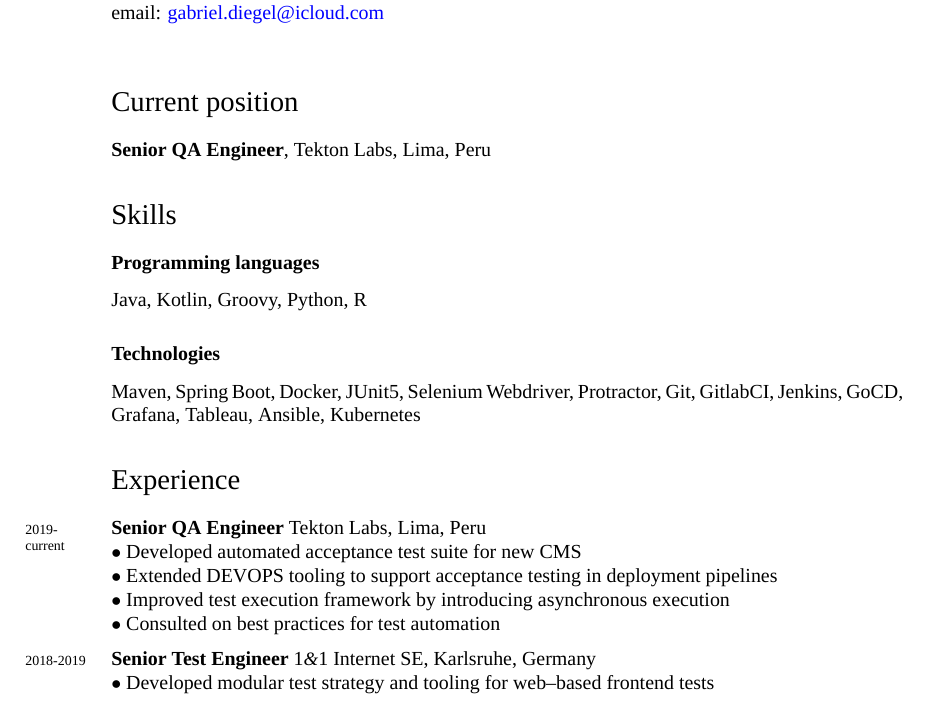
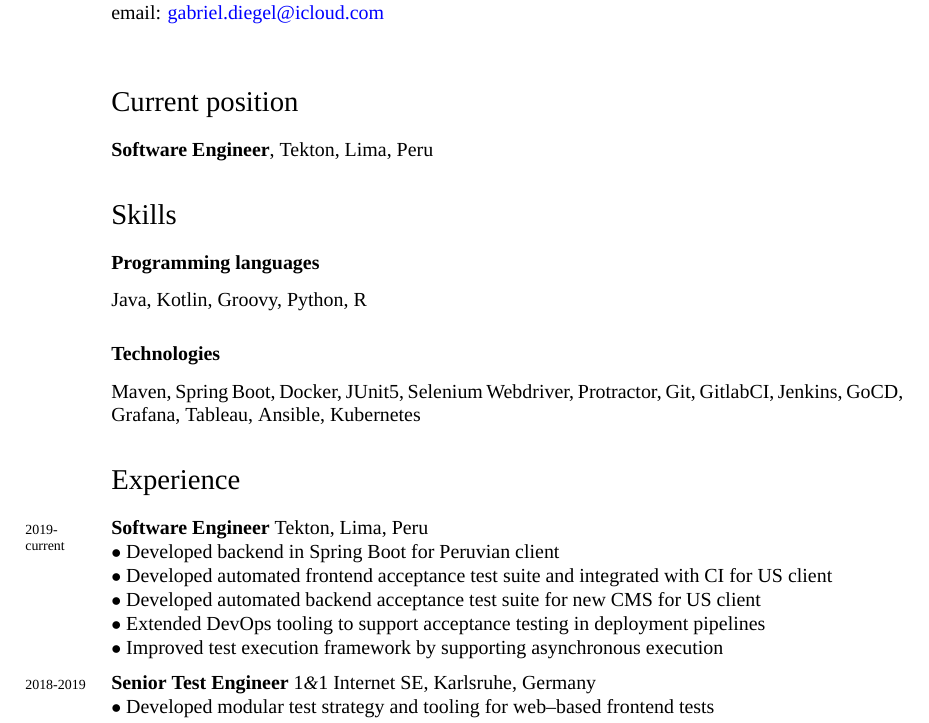
Before and after one commit to gdiegel/cv, a LaTeX CV (src/english/cv.tex): part of page 1 of 2, cut so that both start at the same text. Compiled offline with XeLaTeX; a missing font is replaced by an installed copy or a similar font.

Commit message:
Update cv

```diff
--- a/src/english/cv.tex
+++ b/src/english/cv.tex
@@ -47,7 +47,7 @@
 
 %%\hrule
 \section*{Current position}
-{\bf Senior QA Engineer}, Tekton Labs, Lima, Peru
+{\bf Software Engineer}, Tekton, Lima, Peru
 
 %\hrule
 \section*{Skills}
@@ -58,11 +58,12 @@
 
 %\hrule
 \section*{Experience}
-\years{2019-current}{\bf Senior QA Engineer} Tekton Labs, Lima, Peru\\
-$\bullet$ Developed automated acceptance test suite for new CMS\\
-$\bullet$ Extended DEVOPS tooling to support acceptance testing in deployment pipelines\\
-$\bullet$ Improved test execution framework by introducing asynchronous execution\\
-$\bullet$ Consulted on best practices for test automation\\[.2cm]
+\years{2019-current}{\bf Software Engineer} Tekton, Lima, Peru\\
+$\bullet$ Developed backend in Spring Boot for Peruvian client\\
+$\bullet$ Developed automated frontend acceptance test suite and integrated with CI for US client\\
+$\bullet$ Developed automated backend acceptance test suite for new CMS for US client\\
+$\bullet$ Extended DevOps tooling to support acceptance testing in deployment pipelines\\
+$\bullet$ Improved test execution framework by supporting asynchronous execution\\[.2cm]
 \years{2018-2019}{\bf Senior Test Engineer} 1\amper{}1 Internet SE, Karlsruhe, Germany\\
 $\bullet$ Developed modular test strategy and tooling for web--based frontend tests\\
 $\bullet$ Developed and supported strategy and framework for integrating functional acceptance tests into company-wide continuous delivery framework\\
```
Also changed, not shown: src/spanish/cv.tex (+1 -1 lines), cv_gdiegel.pdf.
